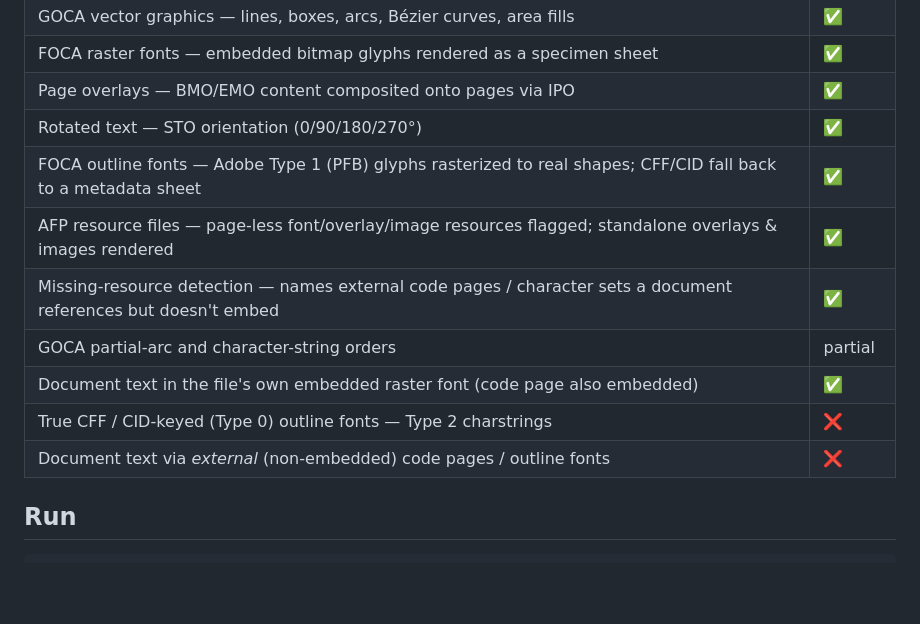
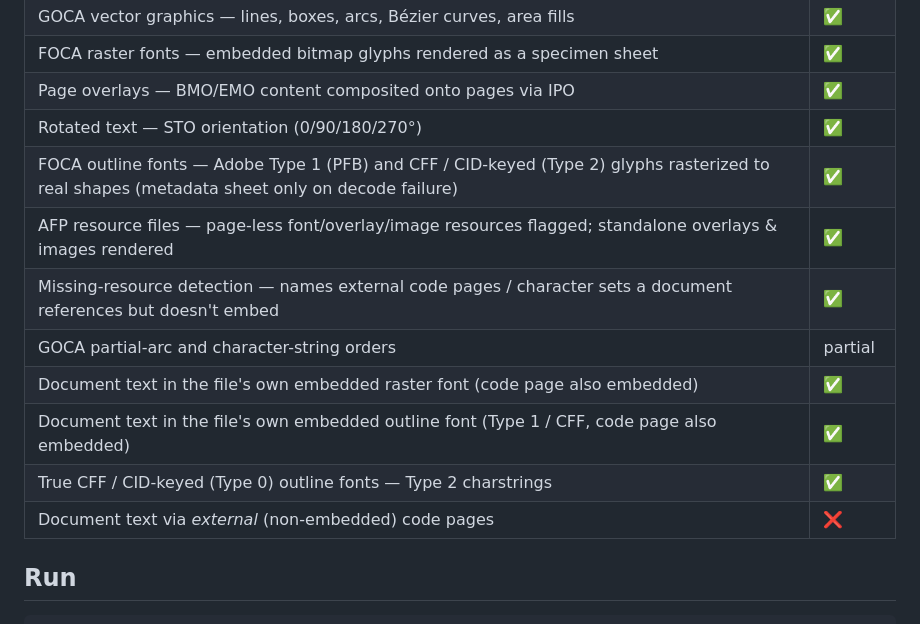
Before and after one commit to bone1966/readAFP, a Markdown page: README.md, the part around the change. Rendered like a GitHub page; blank space fills up the shorter version.

Commit message:
docs(readme): mark CFF/Type 2 outline fonts and outline document text as done
Sync the feature table with PR #1: CFF / CID-keyed (Type 2) charstrings are
now decoded to real glyph shapes (not a metadata-sheet fallback), and
document text in an embedded outline font (Type 1 / CFF) renders. Split the
old combined row so the still-open item — document text via *external*
(non-embedded) code pages — is shown accurately as not done.

Co-Authored-By: Claude Opus 4.8 <noreply@anthropic.com>

```diff
--- a/README.md
+++ b/README.md
@@ -35,13 +35,14 @@ The structured-field tree reads in plain language, not just hex:
 | FOCA raster fonts — embedded bitmap glyphs rendered as a specimen sheet | ✅ |
 | Page overlays — BMO/EMO content composited onto pages via IPO | ✅ |
 | Rotated text — STO orientation (0/90/180/270°) | ✅ |
-| FOCA outline fonts — Adobe Type 1 (PFB) glyphs rasterized to real shapes; CFF/CID fall back to a metadata sheet | ✅ |
+| FOCA outline fonts — Adobe Type 1 (PFB) and CFF / CID-keyed (Type 2) glyphs rasterized to real shapes (metadata sheet only on decode failure) | ✅ |
 | AFP resource files — page-less font/overlay/image resources flagged; standalone overlays & images rendered | ✅ |
 | Missing-resource detection — names external code pages / character sets a document references but doesn't embed | ✅ |
 | GOCA partial-arc and character-string orders | partial |
 | Document text in the file's own embedded raster font (code page also embedded) | ✅ |
-| True CFF / CID-keyed (Type 0) outline fonts — Type 2 charstrings | ❌ |
-| Document text via *external* (non-embedded) code pages / outline fonts | ❌ |
+| Document text in the file's own embedded outline font (Type 1 / CFF, code page also embedded) | ✅ |
+| True CFF / CID-keyed (Type 0) outline fonts — Type 2 charstrings | ✅ |
+| Document text via *external* (non-embedded) code pages | ❌ |
 
 ## Run
 
```
